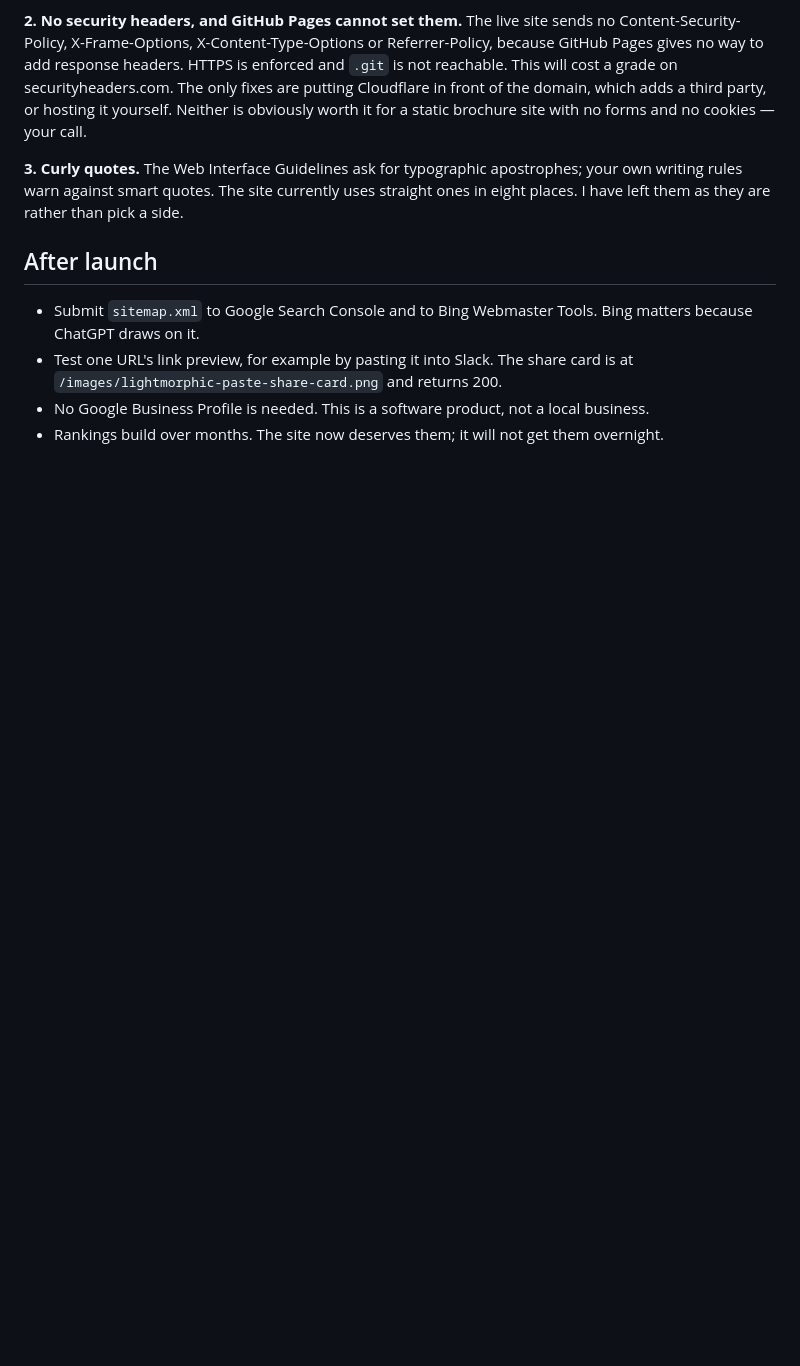
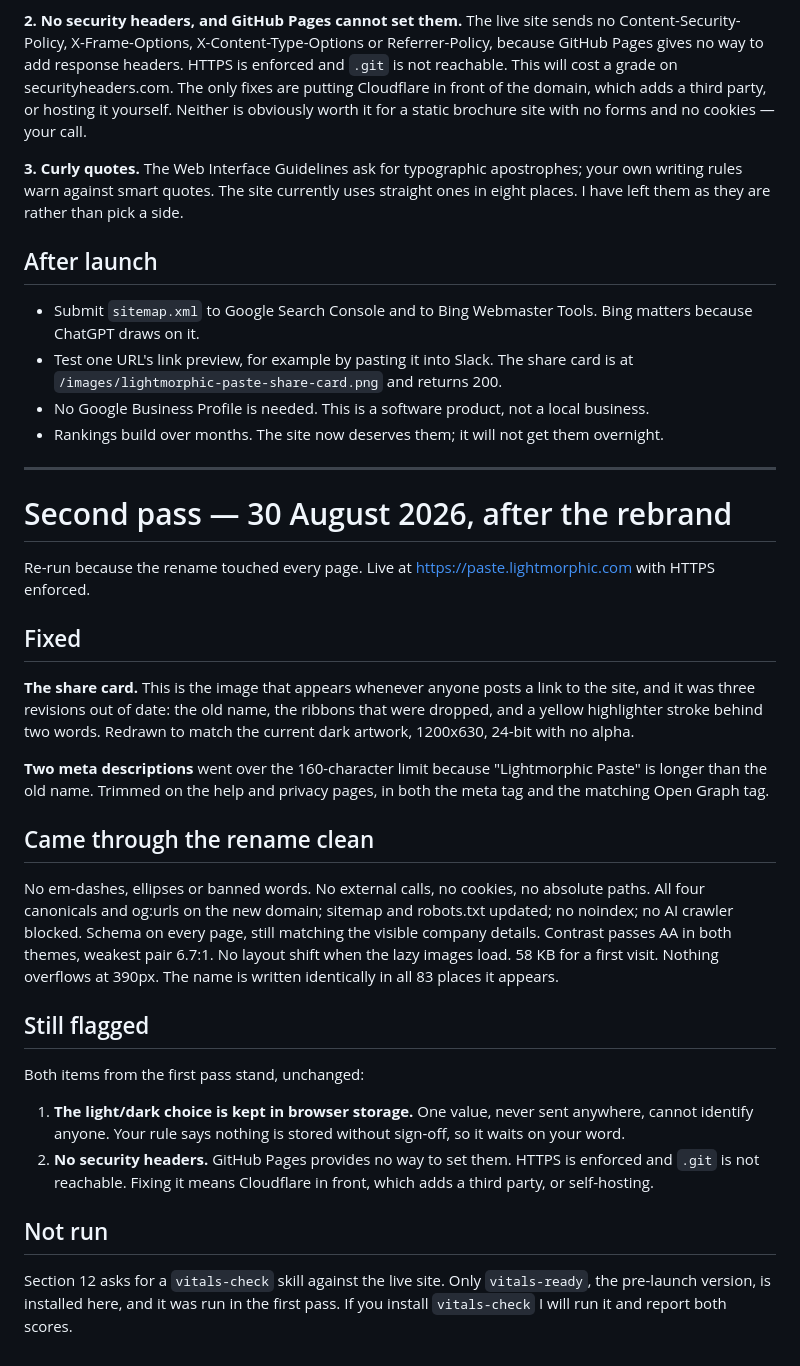
Before and after one commit to gh-lm/paste, a Markdown page: GO-LIVE.md, the part around the change. Drawn GitHub-style; blank space fills up the shorter version.

Commit message:
Record the second go-live pass

```diff
--- a/GO-LIVE.md
+++ b/GO-LIVE.md
@@ -83,3 +83,49 @@ rather than pick a side.
   local business.
 - Rankings build over months. The site now deserves them; it will not get them
   overnight.
+
+
+---
+
+# Second pass — 30 August 2026, after the rebrand
+
+Re-run because the rename touched every page. Live at
+https://paste.lightmorphic.com with HTTPS enforced.
+
+## Fixed
+
+**The share card.** This is the image that appears whenever anyone posts a link
+to the site, and it was three revisions out of date: the old name, the ribbons
+that were dropped, and a yellow highlighter stroke behind two words. Redrawn to
+match the current dark artwork, 1200x630, 24-bit with no alpha.
+
+**Two meta descriptions** went over the 160-character limit because
+"Lightmorphic Paste" is longer than the old name. Trimmed on the help and
+privacy pages, in both the meta tag and the matching Open Graph tag.
+
+## Came through the rename clean
+
+No em-dashes, ellipses or banned words. No external calls, no cookies, no
+absolute paths. All four canonicals and og:urls on the new domain; sitemap and
+robots.txt updated; no noindex; no AI crawler blocked. Schema on every page,
+still matching the visible company details. Contrast passes AA in both themes,
+weakest pair 6.7:1. No layout shift when the lazy images load. 58 KB for a
+first visit. Nothing overflows at 390px. The name is written identically in all
+83 places it appears.
+
+## Still flagged
+
+Both items from the first pass stand, unchanged:
+
+1. **The light/dark choice is kept in browser storage.** One value, never sent
+   anywhere, cannot identify anyone. Your rule says nothing is stored without
+   sign-off, so it waits on your word.
+2. **No security headers.** GitHub Pages provides no way to set them. HTTPS is
+   enforced and `.git` is not reachable. Fixing it means Cloudflare in front,
+   which adds a third party, or self-hosting.
+
+## Not run
+
+Section 12 asks for a `vitals-check` skill against the live site. Only
+`vitals-ready`, the pre-launch version, is installed here, and it was run in the
+first pass. If you install `vitals-check` I will run it and report both scores.
```
